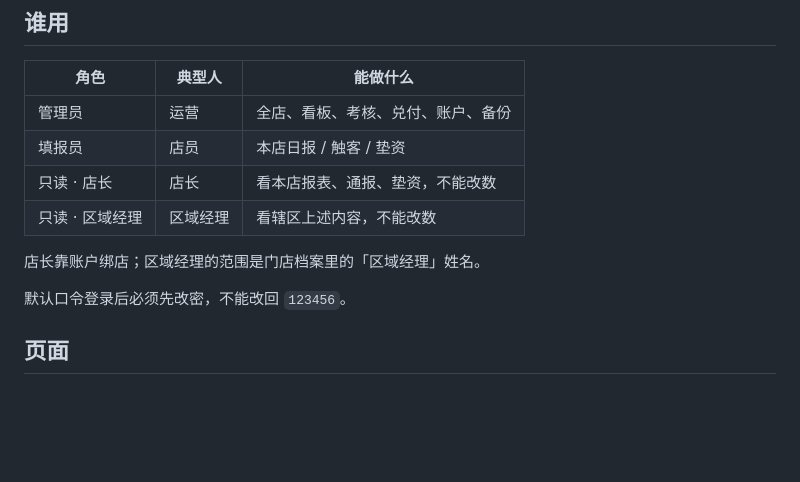
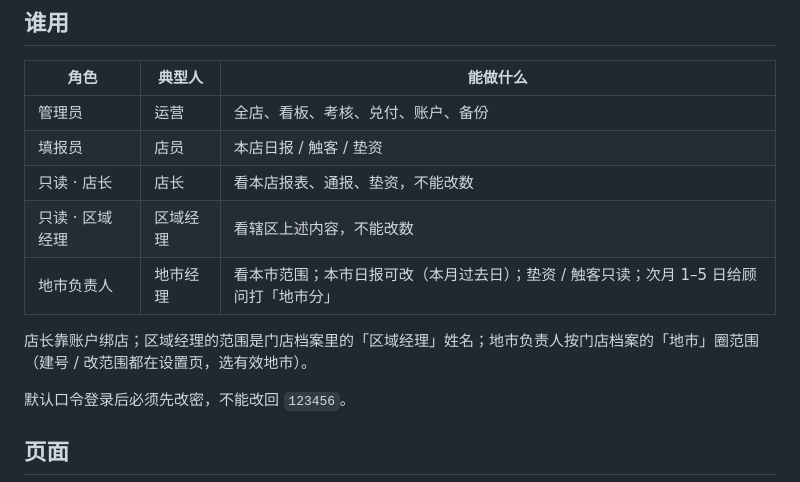
Before and after one commit to kofwj/daily-store, a Markdown page: README.md, the part around the change. Rendered like a GitHub page; blank space fills up the shorter version.

Commit message:
README：角色表补「地市负责人」（city）——本市日报可改、垫资/触客只读、按地市圈范围、次月1-5日打地市分

```diff
--- a/README.md
+++ b/README.md
@@ -12,8 +12,9 @@
 | 填报员 | 店员 | 本店日报 / 触客 / 垫资 |
 | 只读 · 店长 | 店长 | 看本店报表、通报、垫资，不能改数 |
 | 只读 · 区域经理 | 区域经理 | 看辖区上述内容，不能改数 |
+| 地市负责人 | 地市经理 | 看本市范围；本市日报可改（本月过去日）；垫资 / 触客只读；次月 1–5 日给顾问打「地市分」 |
 
-店长靠账户绑店；区域经理的范围是门店档案里的「区域经理」姓名。
+店长靠账户绑店；区域经理的范围是门店档案里的「区域经理」姓名；地市负责人按门店档案的「地市」圈范围（建号 / 改范围都在设置页，选有效地市）。
 
 默认口令登录后必须先改密，不能改回 `123456`。
 
```
